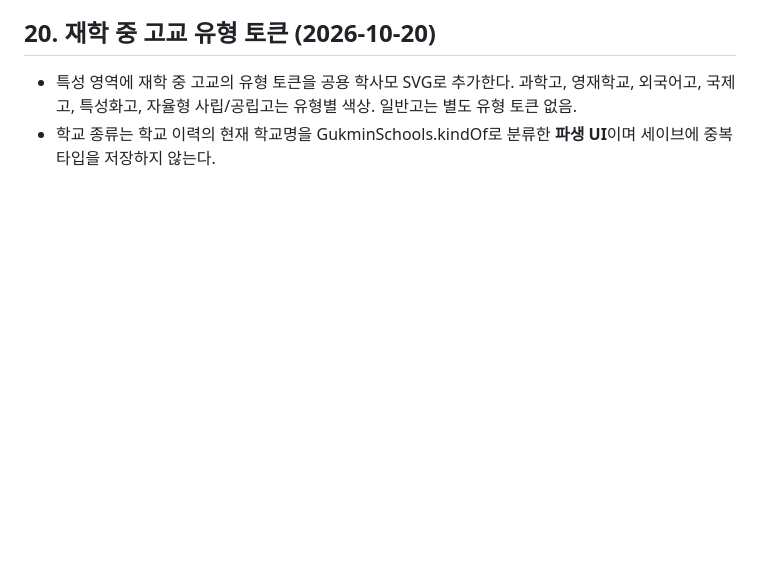
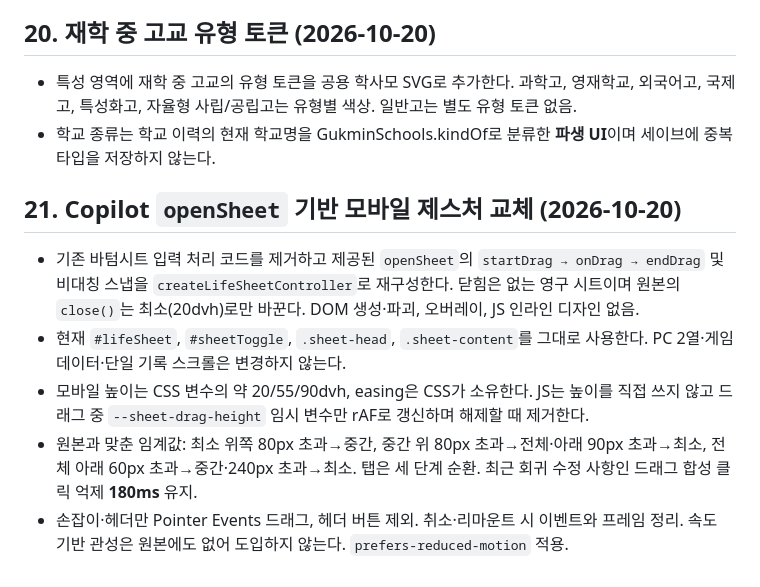
Before and after one commit to jaksim0sec/callOfgukmin, a Markdown page: docs/developing/CSS.md, the part around the change. Rendered like a GitHub page; blank space fills up the shorter version.

Commit message:
docs: record openSheet adaptation

```diff
--- a/docs/developing/CSS.md
+++ b/docs/developing/CSS.md
@@ -152,3 +152,11 @@
 
 - 특성 영역에 재학 중 고교의 유형 토큰을 공용 학사모 SVG로 추가한다. 과학고, 영재학교, 외국어고, 국제고, 특성화고, 자율형 사립/공립고는 유형별 색상. 일반고는 별도 유형 토큰 없음.
 - 학교 종류는 학교 이력의 현재 학교명을 GukminSchools.kindOf로 분류한 **파생 UI**이며 세이브에 중복 타입을 저장하지 않는다.
+
+## 21. Copilot `openSheet` 기반 모바일 제스처 교체 (2026-10-20)
+
+- 기존 바텀시트 입력 처리 코드를 제거하고 제공된 `openSheet`의 `startDrag → onDrag → endDrag` 및 비대칭 스냅을 `createLifeSheetController`로 재구성한다. 닫힘은 없는 영구 시트이며 원본의 `close()`는 최소(20dvh)로만 바꾼다. DOM 생성·파괴, 오버레이, JS 인라인 디자인 없음.
+- 현재 `#lifeSheet`, `#sheetToggle`, `.sheet-head`, `.sheet-content`를 그대로 사용한다. PC 2열·게임 데이터·단일 기록 스크롤은 변경하지 않는다.
+- 모바일 높이는 CSS 변수의 약 20/55/90dvh, easing은 CSS가 소유한다. JS는 높이를 직접 쓰지 않고 드래그 중 `--sheet-drag-height` 임시 변수만 rAF로 갱신하며 해제할 때 제거한다.
+- 원본과 맞춘 임계값: 최소 위쪽 80px 초과→중간, 중간 위 80px 초과→전체·아래 90px 초과→최소, 전체 아래 60px 초과→중간·240px 초과→최소. 탭은 세 단계 순환. 최근 회귀 수정 사항인 드래그 합성 클릭 억제 **180ms** 유지.
+- 손잡이·헤더만 Pointer Events 드래그, 헤더 버튼 제외. 취소·리마운트 시 이벤트와 프레임 정리. 속도 기반 관성은 원본에도 없어 도입하지 않는다. `prefers-reduced-motion` 적용.
```
